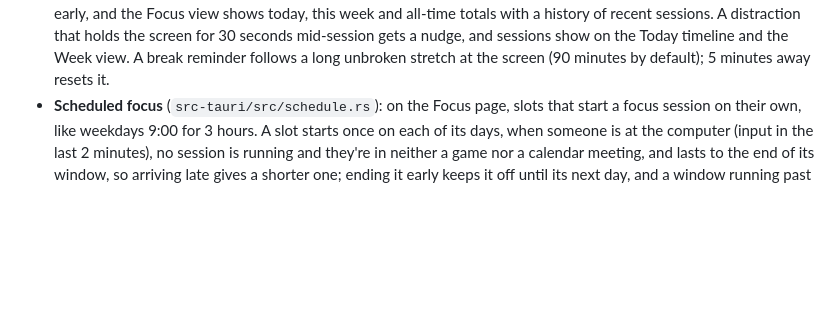
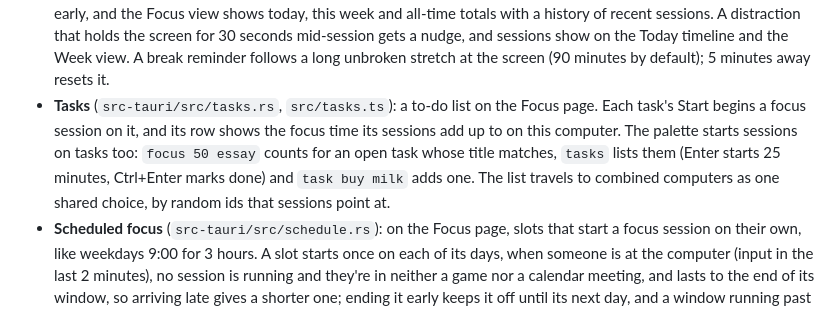
Before and after one commit to uwuexdeemeow/Kairo, a Markdown page: README.md, the part around the change. Drawn GitHub-style; blank space fills up the shorter version.

Commit message:
Add tasks to the README and the device checklist
Co-Authored-By: Claude Opus 5.5 <noreply@anthropic.com>

```diff
--- a/README.md
+++ b/README.md
@@ -18,6 +18,7 @@ collector thread ──► SQLite (sessions, categories) ──► analysis ─
 - **Goals** (`src-tauri/src/goals.rs`): a daily productive target, a cap on distracting time and per-app or per-site limits, shown on Today with a streak. A notification goes out at 80% of a limit, when it's passed, and when a target is reached, each at most once a day. The same two goals can be set for a week, Monday to Sunday, shown on Week with a streak of weeks, and notified at most once a week. A limit can also be hard ("Block" beside it in Categories): once passed, its app is minimized behind the blocked window and its site blocked by the extension until midnight, focus session or not, with "Allow 5 minutes" still there. Games are never cut short by a limit; they only get its notification.
 - **Browser extension** (`extension/`, `src-tauri/src/browser.rs`): a small Manifest V3 extension for Brave, Chrome and other Chromium browsers that reports the active tab's domain to a listener on `127.0.0.1:47613`, so sites are exact rather than guessed from titles. It ships inside the installer; Settings opens its folder for **Load unpacked**. Only the hostname is sent, and only requests from an extension are accepted. On Windows and a Mac, Kairo reads the site itself as well, so there the extension is needed only to block sites: on Windows from the address bar of Chrome, Edge, Brave, Vivaldi, Opera and Firefox through UI Automation, as a screen reader would (`platform/uia.rs`), once a second and only while the extension isn't reporting; it skips the bar while you type in it, and private windows are recognised from their titles. Linux browsers don't describe themselves to other apps unless a screen reader is on, so there the extension is what makes sites exact.
 - **Focus sessions and breaks** (`src-tauri/src/focus.rs`): sessions of 5 to 240 minutes, with an optional label, from the Focus view, the sidebar or the palette. They can be paused (pauses don't count as focus), extended or ended early, and the Focus view shows today, this week and all-time totals with a history of recent sessions. A distraction that holds the screen for 30 seconds mid-session gets a nudge, and sessions show on the Today timeline and the Week view. A break reminder follows a long unbroken stretch at the screen (90 minutes by default); 5 minutes away resets it.
+- **Tasks** (`src-tauri/src/tasks.rs`, `src/tasks.ts`): a to-do list on the Focus page. Each task's Start begins a focus session on it, and its row shows the focus time its sessions add up to on this computer. The palette starts sessions on tasks too: `focus 50 essay` counts for an open task whose title matches, `tasks` lists them (Enter starts 25 minutes, Ctrl+Enter marks done) and `task buy milk` adds one. The list travels to combined computers as one shared choice, by random ids that sessions point at.
 - **Scheduled focus** (`src-tauri/src/schedule.rs`): on the Focus page, slots that start a focus session on their own, like weekdays 9:00 for 3 hours. A slot starts once on each of its days, when someone is at the computer (input in the last 2 minutes), no session is running and they're in neither a game nor a calendar meeting, and lasts to the end of its window, so arriving late gives a shorter one; ending it early keeps it off until its next day, and a window running past midnight belongs to the day it began. Blocking, launcher closing and strict mode apply as for any session. A slot can block its own list instead ("Only these", picked from the apps and sites Kairo has seen): while it runs, just those are blocked and everything else is let through, Kairo and the system's own apps still never; a session whose slot has gone blocks as usual. Lists can also be saved by name under Block lists (`src-tauri/src/lists.rs`), like Social or Games: a slot can use one instead of its own, and sessions started by hand (the Focus page, the sidebar, the palette) block the list chosen there, or the one their label names ("focus 50 social"). Slots and sessions point at a list by name, so renaming one takes them along, and the lists travel to combined computers and come back with a backup. The schedule, lists included, is shared between combined computers as one choice.
 - **Time away** (`src-tauri/src/away.rs`): half an hour or more idle on this computer shows on Today once you're back, asking what it was: a meeting, a call, a break or something else. Labelled, it counts as time under that name (`app:away-meeting` and so on, meetings and calls productive and the rest neutral by default, changeable in Categories); dismissed, it's not asked about again.
 - **Projects** (`src-tauri/src/projects.rs`): projects with keywords, set in Settings, gather time across apps: a stretch belongs to the first project with a keyword in its window title or site, so "kairo" collects a VS Code folder, a GitHub repository and a terminal. Each project can have a weekly target (Settings, beside its keywords), which counts as a weekly goal: a bar under Goals this week on Week, a notification once it's reached, and a place in the weekly streak, the month's count of weeks that met their goals and the palette's "goals". Projects show on Today and Week (week or month), where clicking one takes its time apart: a bar an hour for a day or a day for a week or month, the apps and sites it came from and the window titles that matched, so it's easy to see whether the keywords catch the right things. They can be asked about in the palette ("kairo this week", with the change from last week and a bar a day), follow the sidebar's choice of computers, travel between combined computers and come back with a backup. Titles hidden by a privacy rule can't match; their sites still can.
```
Also changed, not shown: docs/device-checklist.md (+18 -0 lines).
